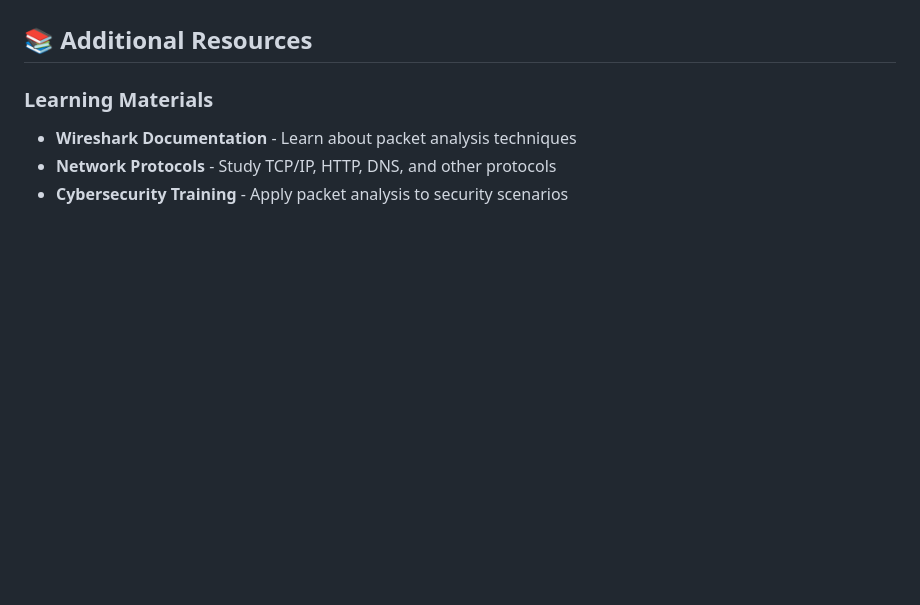
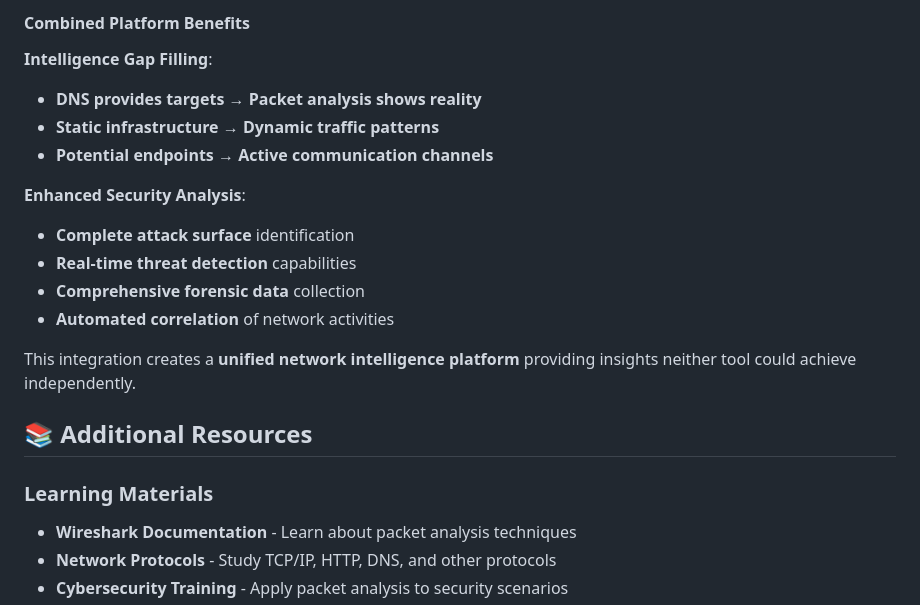
Before and after one commit to sammtan/packet-sniffer, a Markdown page: README.md, the part around the change printed below. Drawn GitHub-style; blank space fills up the shorter version.

```diff
--- a/README.md
+++ b/README.md
@@ -306,3 +384,18 @@ This project welcomes contributions! Feel free to submit issues, feature request
+#### **Combined Platform Benefits**
+
+**Intelligence Gap Filling**:
+- **DNS provides targets** → **Packet analysis shows reality**
+- **Static infrastructure** → **Dynamic traffic patterns**
+- **Potential endpoints** → **Active communication channels**
+
+**Enhanced Security Analysis**:
+- **Complete attack surface** identification
+- **Real-time threat detection** capabilities
+- **Comprehensive forensic data** collection
+- **Automated correlation** of network activities
+
+This integration creates a **unified network intelligence platform** providing insights neither tool could achieve independently.
+
 ## 📚 Additional Resources
 
 ### Learning Materials
```
Also changed, not shown: other parts of README.md (+78 -0 lines).
